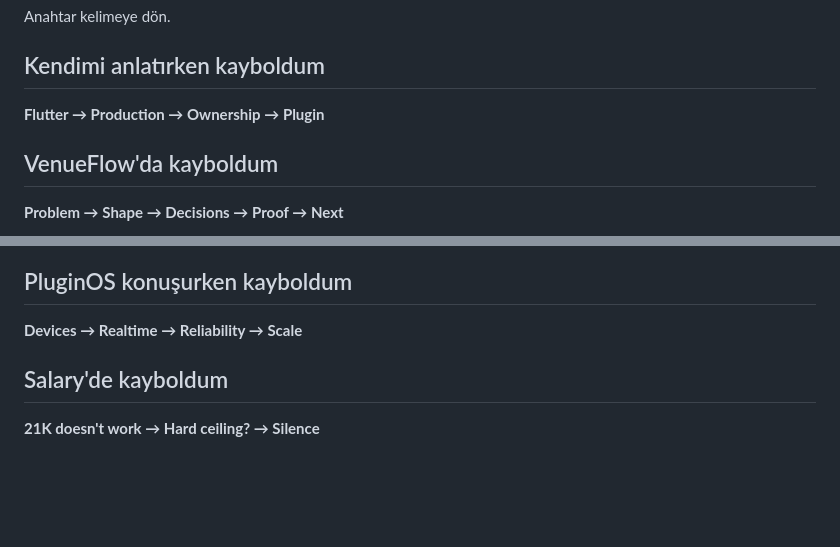
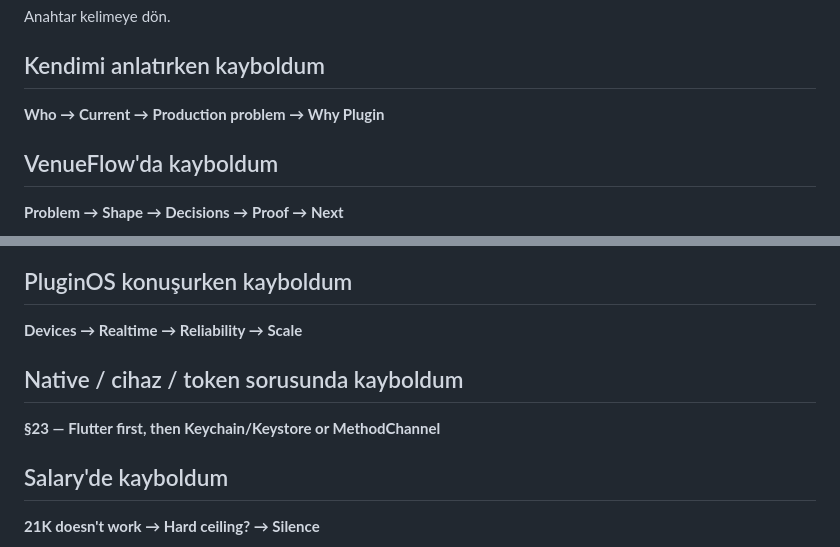
Before and after one commit to hcakil/web-app, a Markdown page: Plugin Promotions — Interview Cheat Sheet.md, 2 parts joined by grey strips. GitHub-like rendering; blank space fills up the shorter version.

```diff
--- a/Plugin Promotions — Interview Cheat Sheet.md
+++ b/Plugin Promotions — Interview Cheat Sheet.md
@@ -750,7 +772,7 @@ Anahtar kelimeye dön.
 
 ## Kendimi anlatırken kayboldum
 
-**Flutter → Production → Ownership → Plugin**
+**Who → Current → Production problem → Why Plugin**
 
 ## VenueFlow'da kayboldum
 
@@ -767,6 +789,10 @@ Anahtar kelimeye dön.
 ## PluginOS konuşurken kayboldum
 
 **Devices → Realtime → Reliability → Scale**
+
+## Native / cihaz / token sorusunda kayboldum
+
+**§23 — Flutter first, then Keychain/Keystore or MethodChannel**
 
 ## Salary'de kayboldum
 
```
Also changed, not shown: other parts of Plugin Promotions — Interview Cheat Sheet.md (+114 -17 lines).
